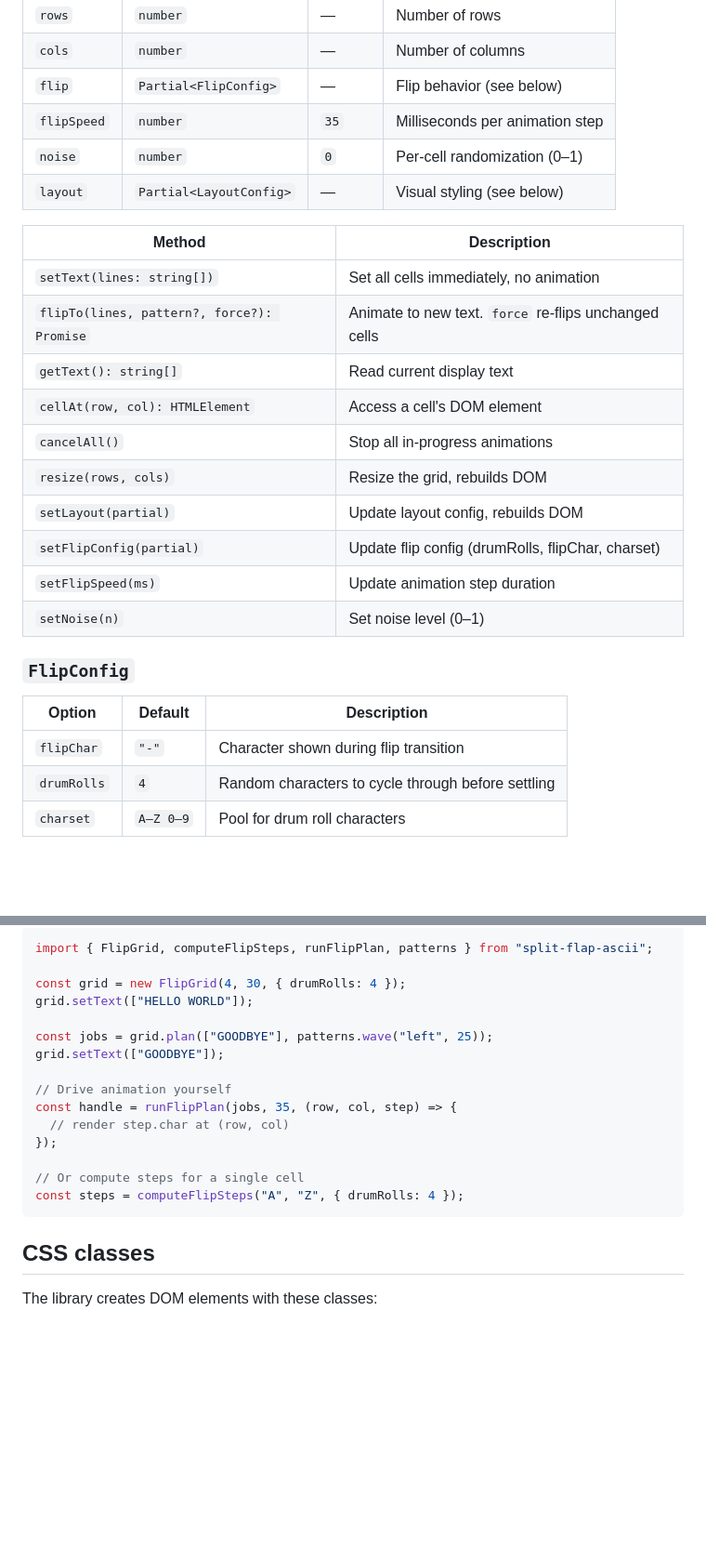
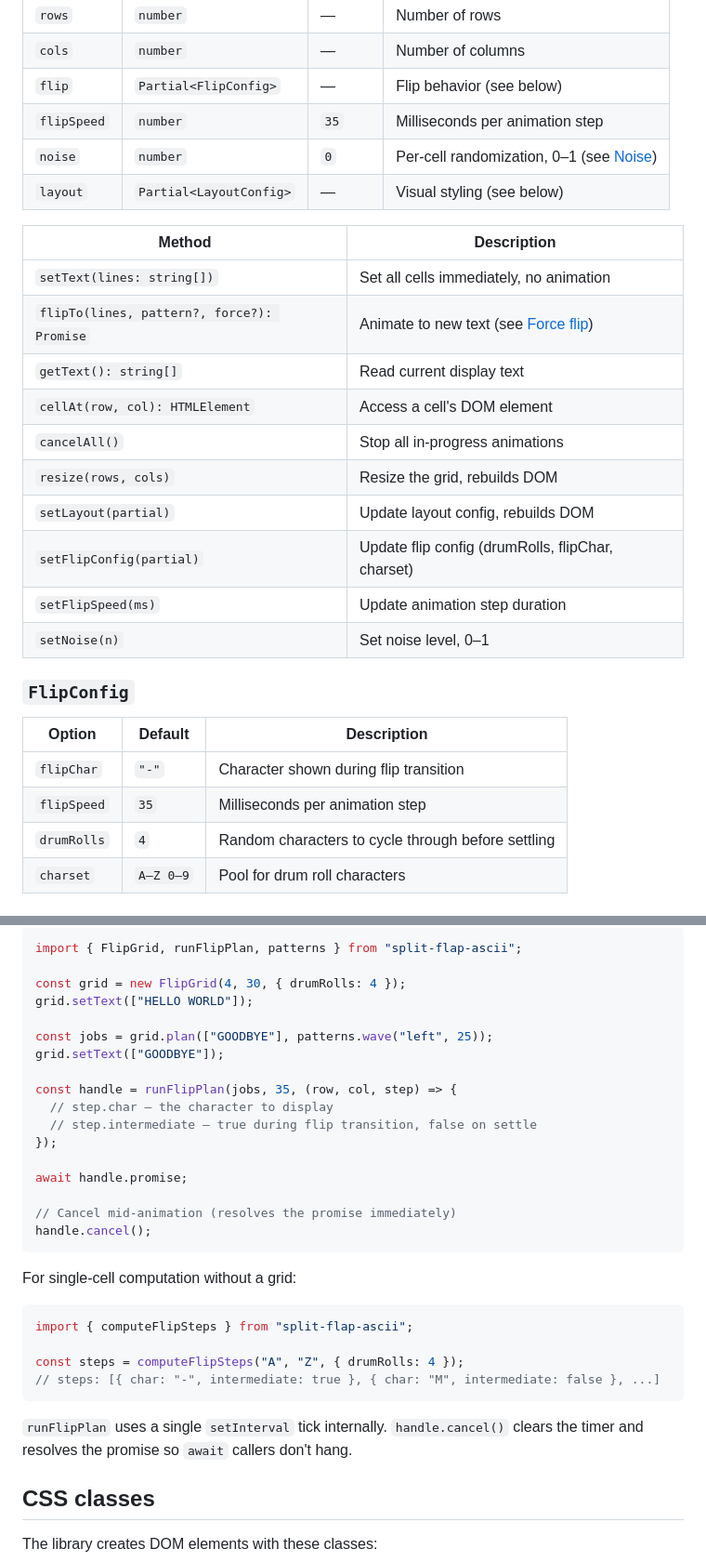
Before and after one commit to yiliangs/split-flap-ascii, a Markdown page: README.md, 2 parts joined by grey strips. Shown at 93% size. Rendered like a GitHub page; blank space fills up the shorter version.

````diff
--- a/README.md
+++ b/README.md
@@ -65,13 +66,13 @@ new SplitFlapDisplay(container: HTMLElement, config: DisplayConfig)
 | `cols` | `number` | — | Number of columns |
 | `flip` | `Partial<FlipConfig>` | — | Flip behavior (see below) |
 | `flipSpeed` | `number` | `35` | Milliseconds per animation step |
-| `noise` | `number` | `0` | Per-cell randomization (0–1) |
+| `noise` | `number` | `0` | Per-cell randomization, 0–1 (see [Noise](#noise)) |
 | `layout` | `Partial<LayoutConfig>` | — | Visual styling (see below) |
 
 | Method | Description |
 |---|---|
 | `setText(lines: string[])` | Set all cells immediately, no animation |
-| `flipTo(lines, pattern?, force?): Promise` | Animate to new text. `force` re-flips unchanged cells |
+| `flipTo(lines, pattern?, force?): Promise` | Animate to new text (see [Force flip](#force-flip)) |
 | `getText(): string[]` | Read current display text |
 | `cellAt(row, col): HTMLElement` | Access a cell's DOM element |
 | `cancelAll()` | Stop all in-progress animations |
@@ -79,13 +80,14 @@ new SplitFlapDisplay(container: HTMLElement, config: DisplayConfig)
 | `setLayout(partial)` | Update layout config, rebuilds DOM |
 | `setFlipConfig(partial)` | Update flip config (drumRolls, flipChar, charset) |
 | `setFlipSpeed(ms)` | Update animation step duration |
-| `setNoise(n)` | Set noise level (0–1) |
+| `setNoise(n)` | Set noise level, 0–1 |
 
 ### `FlipConfig`
 
 | Option | Default | Description |
 |---|---|---|
 | `flipChar` | `"-"` | Character shown during flip transition |
+| `flipSpeed` | `35` | Milliseconds per animation step |
 | `drumRolls` | `4` | Random characters to cycle through before settling |
 | `charset` | `A–Z 0–9` | Pool for drum roll characters |
 
@@ -122,5 +162,5 @@ Delay functions that control the order cells flip. Each returns a `PatternFn = (
 ```ts
-import { FlipGrid, computeFlipSteps, runFlipPlan, patterns } from "split-flap-ascii";
+import { FlipGrid, runFlipPlan, patterns } from "split-flap-ascii";
 
 const grid = new FlipGrid(4, 30, { drumRolls: 4 });
 grid.setText(["HELLO WORLD"]);
@@ -128,14 +168,27 @@ grid.setText(["HELLO WORLD"]);
 const jobs = grid.plan(["GOODBYE"], patterns.wave("left", 25));
 grid.setText(["GOODBYE"]);
 
-// Drive animation yourself
 const handle = runFlipPlan(jobs, 35, (row, col, step) => {
-  // render step.char at (row, col)
+  // step.char — the character to display
+  // step.intermediate — true during flip transition, false on settle
 });
 
-// Or compute steps for a single cell
+await handle.promise;
+
+// Cancel mid-animation (resolves the promise immediately)
+handle.cancel();
+```
+
+For single-cell computation without a grid:
+
+```ts
+import { computeFlipSteps } from "split-flap-ascii";
+
 const steps = computeFlipSteps("A", "Z", { drumRolls: 4 });
+// steps: [{ char: "-", intermediate: true }, { char: "M", intermediate: false }, ...]
 ```
+
+`runFlipPlan` uses a single `setInterval` tick internally. `handle.cancel()` clears the timer and resolves the promise so `await` callers don't hang.
 
 ## CSS classes
 
````
Also changed, not shown: other parts of README.md (+50 -11 lines).
